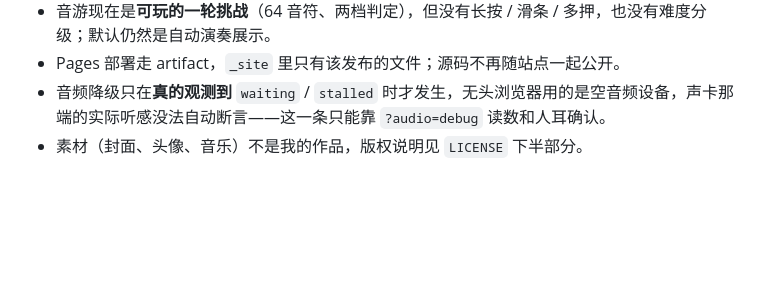
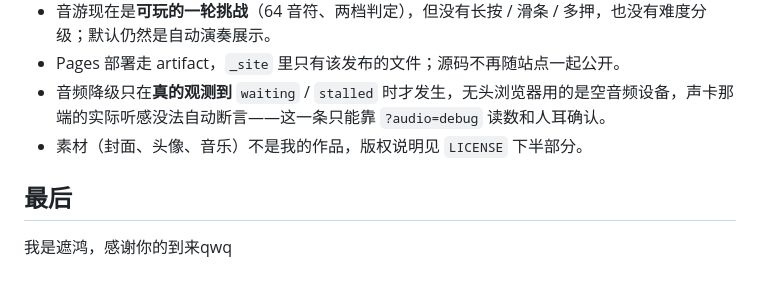
Before and after one commit to zhehong268/my-intro, a Markdown page: README.md, the part around the change. GitHub-like rendering; blank space fills up the shorter version.

```diff
--- a/README.md
+++ b/README.md
@@ -118,3 +118,6 @@ kernel.html   54.4 KB   nojs.html 38.7 KB   工具页（点进去才加载，gzi
 - Pages 部署走 artifact，`_site` 里只有该发布的文件；源码不再随站点一起公开。
 - 音频降级只在**真的观测到** `waiting` / `stalled` 时才发生，无头浏览器用的是空音频设备，声卡那端的实际听感没法自动断言——这一条只能靠 `?audio=debug` 读数和人耳确认。
 - 素材（封面、头像、音乐）不是我的作品，版权说明见 `LICENSE` 下半部分。
+
+## 最后
+我是遮鸿，感谢你的到来qwq
```
